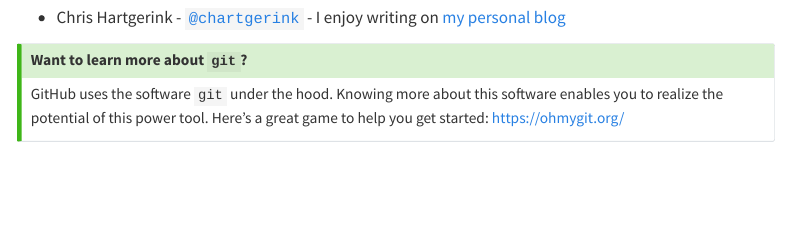
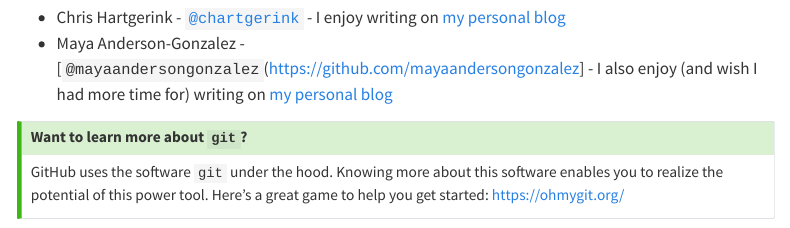
Before and after one commit to libscie/handbook, a Quarto document (onboarding/github.qmd): the page in a window 1100 px wide, from 3830 px down. Rendered offline with R 4.5, knitr and Pandoc in place of Quarto, with nearby package versions; menus at the side of the page are left out.

Commit message:
Added name to github.qmd

```diff
--- a/onboarding/github.qmd
+++ b/onboarding/github.qmd
@@ -84,6 +84,7 @@ If you need assistance at any time, ask in the `#help` channel on Discord. You d
 ## Saying hello 👋
 
 - Chris Hartgerink - [`@chartgerink`](https://github.com/chartgerink) - I enjoy writing on [my personal blog](https://chjh.nl)
+- Maya Anderson-Gonzalez - [`@mayaandersongonzalez`(https://github.com/mayaandersongonzalez] - I also enjoy (and wish I had more time for) writing on [my personal blog](https://mayaandersongonzalez.hcommons.org/)
 
 ::: {.callout-tip}
 ## Want to learn more about `git`?
```
